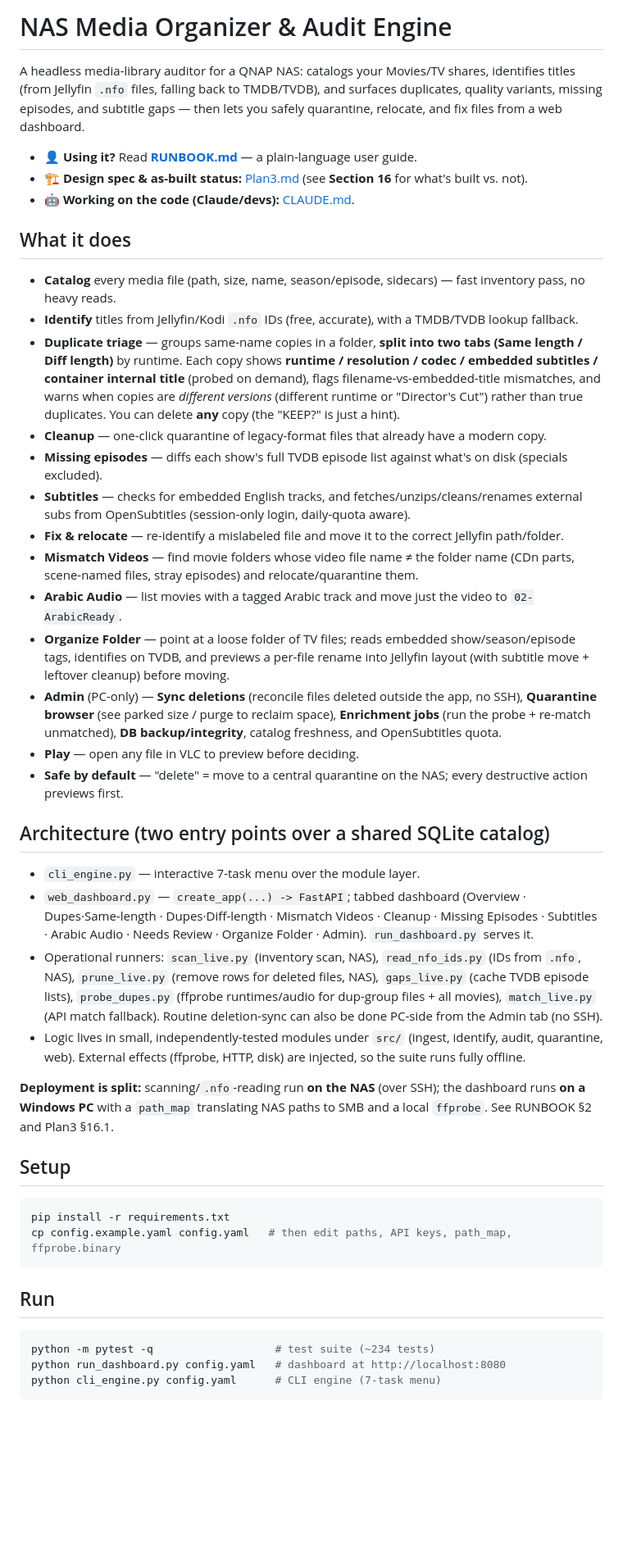
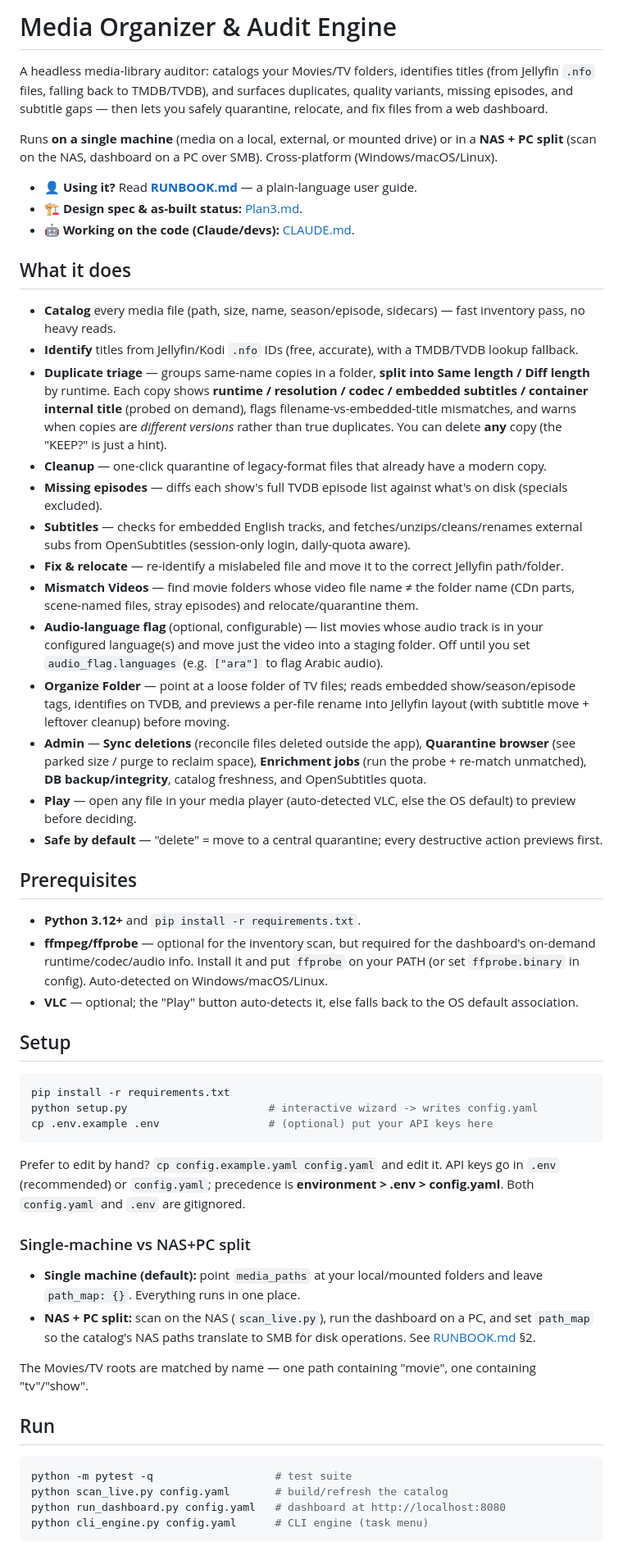
Before and after one commit to fmohiy-eg/MediaOrganizer, a Markdown page: README.md, the part around one of its changes. Shown at 82% size. GitHub-like rendering; blank space fills up the shorter version.

````diff
--- a/README.md
+++ b/README.md
@@ -1,48 +1,58 @@
-# NAS Media Organizer & Audit Engine
+# Media Organizer & Audit Engine
 
-A headless media-library auditor for a QNAP NAS: catalogs your Movies/TV shares, identifies titles (from Jellyfin `.nfo` files, falling back to TMDB/TVDB), and surfaces duplicates, quality variants, missing episodes, and subtitle gaps — then lets you safely quarantine, relocate, and fix files from a web dashboard.
+A headless media-library auditor: catalogs your Movies/TV folders, identifies titles (from Jellyfin `.nfo` files, falling back to TMDB/TVDB), and surfaces duplicates, quality variants, missing episodes, and subtitle gaps — then lets you safely quarantine, relocate, and fix files from a web dashboard.
+
+Runs **on a single machine** (media on a local, external, or mounted drive) or in a **NAS + PC split** (scan on the NAS, dashboard on a PC over SMB). Cross-platform (Windows/macOS/Linux).
 
 - 👤 **Using it?** Read **[RUNBOOK.md](RUNBOOK.md)** — a plain-language user guide.
-- 🏗️ **Design spec & as-built status:** [Plan3.md](Plan3.md) (see **Section 16** for what's built vs. not).
+- 🏗️ **Design spec & as-built status:** [Plan3.md](Plan3.md).
 - 🤖 **Working on the code (Claude/devs):** [CLAUDE.md](CLAUDE.md).
 
 ## What it does
 
 - **Catalog** every media file (path, size, name, season/episode, sidecars) — fast inventory pass, no heavy reads.
 - **Identify** titles from Jellyfin/Kodi `.nfo` IDs (free, accurate), with a TMDB/TVDB lookup fallback.
-- **Duplicate triage** — groups same-name copies in a folder, **split into two tabs (Same length / Diff length)** by runtime. Each copy shows **runtime / resolution / codec / embedded subtitles / container internal title** (probed on demand), flags filename-vs-embedded-title mismatches, and warns when copies are *different versions* (different runtime or "Director's Cut") rather than true duplicates. You can delete **any** copy (the "KEEP?" is just a hint).
+- **Duplicate triage** — groups same-name copies in a folder, **split into Same length / Diff length** by runtime. Each copy shows **runtime / resolution / codec / embedded subtitles / container internal title** (probed on demand), flags filename-vs-embedded-title mismatches, and warns when copies are *different versions* rather than true duplicates. You can delete **any** copy (the "KEEP?" is just a hint).
 - **Cleanup** — one-click quarantine of legacy-format files that already have a modern copy.
 - **Missing episodes** — diffs each show's full TVDB episode list against what's on disk (specials excluded).
 - **Subtitles** — checks for embedded English tracks, and fetches/unzips/cleans/renames external subs from OpenSubtitles (session-only login, daily-quota aware).
 - **Fix & relocate** — re-identify a mislabeled file and move it to the correct Jellyfin path/folder.
 - **Mismatch Videos** — find movie folders whose video file name ≠ the folder name (CDn parts, scene-named files, stray episodes) and relocate/quarantine them.
-- **Arabic Audio** — list movies with a tagged Arabic track and move just the video to `02-ArabicReady`.
+- **Audio-language flag** (optional, configurable) — list movies whose audio track is in your configured language(s) and move just the video into a staging folder. Off until you set `audio_flag.languages` (e.g. `["ara"]` to flag Arabic audio).
 - **Organize Folder** — point at a loose folder of TV files; reads embedded show/season/episode tags, identifies on TVDB, and previews a per-file rename into Jellyfin layout (with subtitle move + leftover cleanup) before moving.
-- **Admin** (PC-only) — **Sync deletions** (reconcile files deleted outside the app, no SSH), **Quarantine browser** (see parked size / purge to reclaim space), **Enrichment jobs** (run the probe + re-match unmatched), **DB backup/integrity**, catalog freshness, and OpenSubtitles quota.
-- **Play** — open any file in VLC to preview before deciding.
-- **Safe by default** — "delete" = move to a central quarantine on the NAS; every destructive action previews first.
+- **Admin** — **Sync deletions** (reconcile files deleted outside the app), **Quarantine browser** (see parked size / purge to reclaim space), **Enrichment jobs** (run the probe + re-match unmatched), **DB backup/integrity**, catalog freshness, and OpenSubtitles quota.
+- **Play** — open any file in your media player (auto-detected VLC, else the OS default) to preview before deciding.
+- **Safe by default** — "delete" = move to a central quarantine; every destructive action previews first.
 
-## Architecture (two entry points over a shared SQLite catalog)
+## Prerequisites
 
-- `cli_engine.py` — interactive 7-task menu over the module layer.
-- `web_dashboard.py` — `create_app(...) -> FastAPI`; tabbed dashboard (Overview · Dupes·Same-length · Dupes·Diff-length · Mismatch Videos · Cleanup · Missing Episodes · Subtitles · Arabic Audio · Needs Review · Organize Folder · Admin). `run_dashboard.py` serves it.
-- Operational runners: `scan_live.py` (inventory scan, NAS), `read_nfo_ids.py` (IDs from `.nfo`, NAS), `prune_live.py` (remove rows for deleted files, NAS), `gaps_live.py` (cache TVDB episode lists), `probe_dupes.py` (ffprobe runtimes/audio for dup-group files + all movies), `match_live.py` (API match fallback). Routine deletion-sync can also be done PC-side from the Admin tab (no SSH).
-- Logic lives in small, independently-tested modules under `src/` (ingest, identify, audit, quarantine, web). External effects (ffprobe, HTTP, disk) are injected, so the suite runs fully offline.
-
-**Deployment is split:** scanning/`.nfo`-reading run **on the NAS** (over SSH); the dashboard runs **on a Windows PC** with a `path_map` translating NAS paths to SMB and a local `ffprobe`. See RUNBOOK §2 and Plan3 §16.1.
+- **Python 3.12+** and `pip install -r requirements.txt`.
+- **ffmpeg/ffprobe** — optional for the inventory scan, but required for the dashboard's on-demand runtime/codec/audio info. Install it and put `ffprobe` on your PATH (or set `ffprobe.binary` in config). Auto-detected on Windows/macOS/Linux.
+- **VLC** — optional; the "Play" button auto-detects it, else falls back to the OS default association.
 
 ## Setup
 
 ```bash
 pip install -r requirements.txt
-cp config.example.yaml config.yaml   # then edit paths, API keys, path_map, ffprobe.binary
+python setup.py                      # interactive wizard -> writes config.yaml
+cp .env.example .env                 # (optional) put your API keys here
 ```
+
+Prefer to edit by hand? `cp config.example.yaml config.yaml` and edit it. API keys go in `.env` (recommended) or `config.yaml`; precedence is **environment > .env > config.yaml**. Both `config.yaml` and `.env` are gitignored.
+
+### Single-machine vs NAS+PC split
+
+- **Single machine (default):** point `media_paths` at your local/mounted folders and leave `path_map: {}`. Everything runs in one place.
+- **NAS + PC split:** scan on the NAS (`scan_live.py`), run the dashboard on a PC, and set `path_map` so the catalog's NAS paths translate to SMB for disk operations. See [RUNBOOK.md](RUNBOOK.md) §2.
+
+The Movies/TV roots are matched by name — one path containing "movie", one containing "tv"/"show".
 
 ## Run
 
 ```bash
-python -m pytest -q                   # test suite (~234 tests)
+python -m pytest -q                   # test suite
+python scan_live.py config.yaml       # build/refresh the catalog
 python run_dashboard.py config.yaml   # dashboard at http://localhost:8080
-python cli_engine.py config.yaml      # CLI engine (7-task menu)
+python cli_engine.py config.yaml      # CLI engine (task menu)
 ```
 
````
Also changed, not shown: other parts of README.md (+6 -1 lines), CLAUDE.md (+12 -7 lines), RUNBOOK.md (+3 -1 lines).
